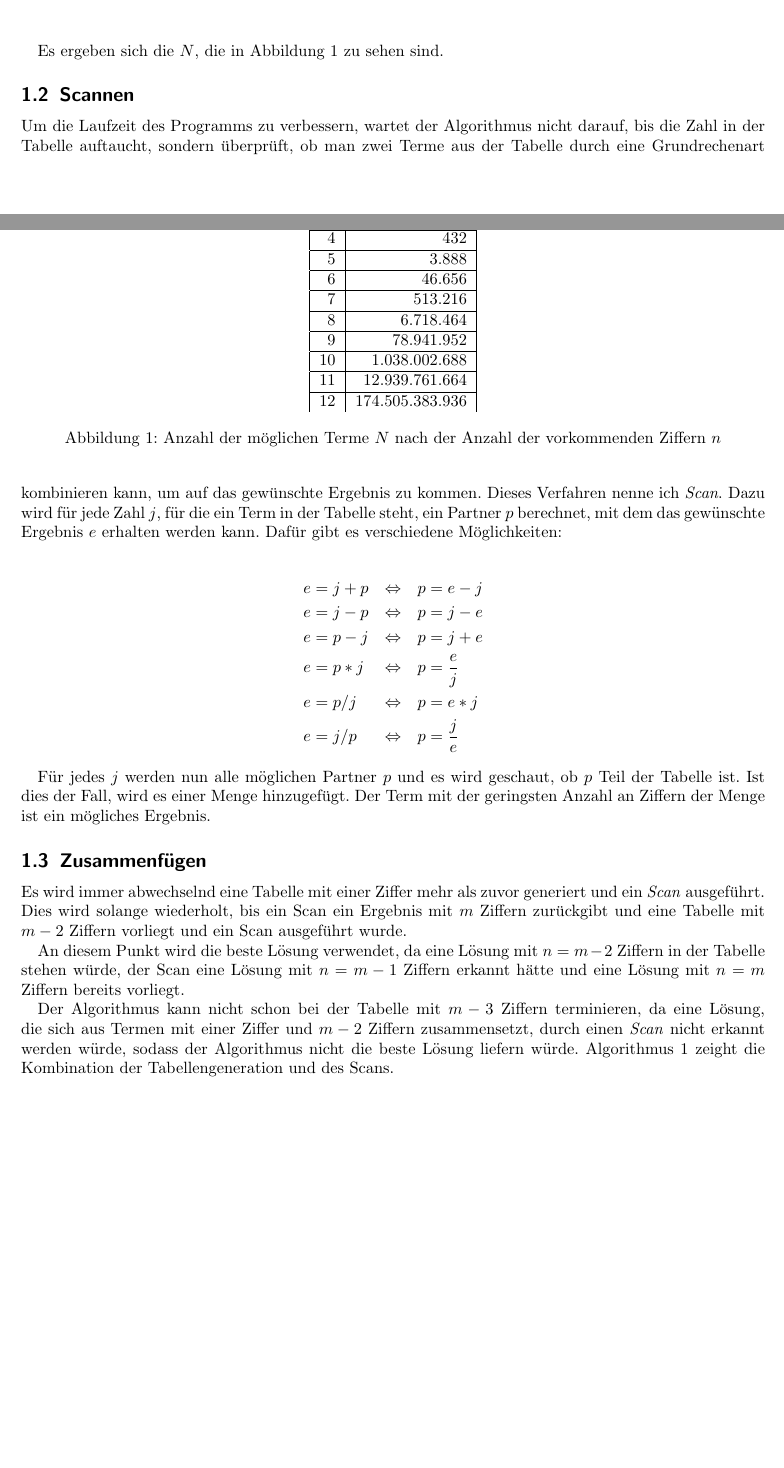
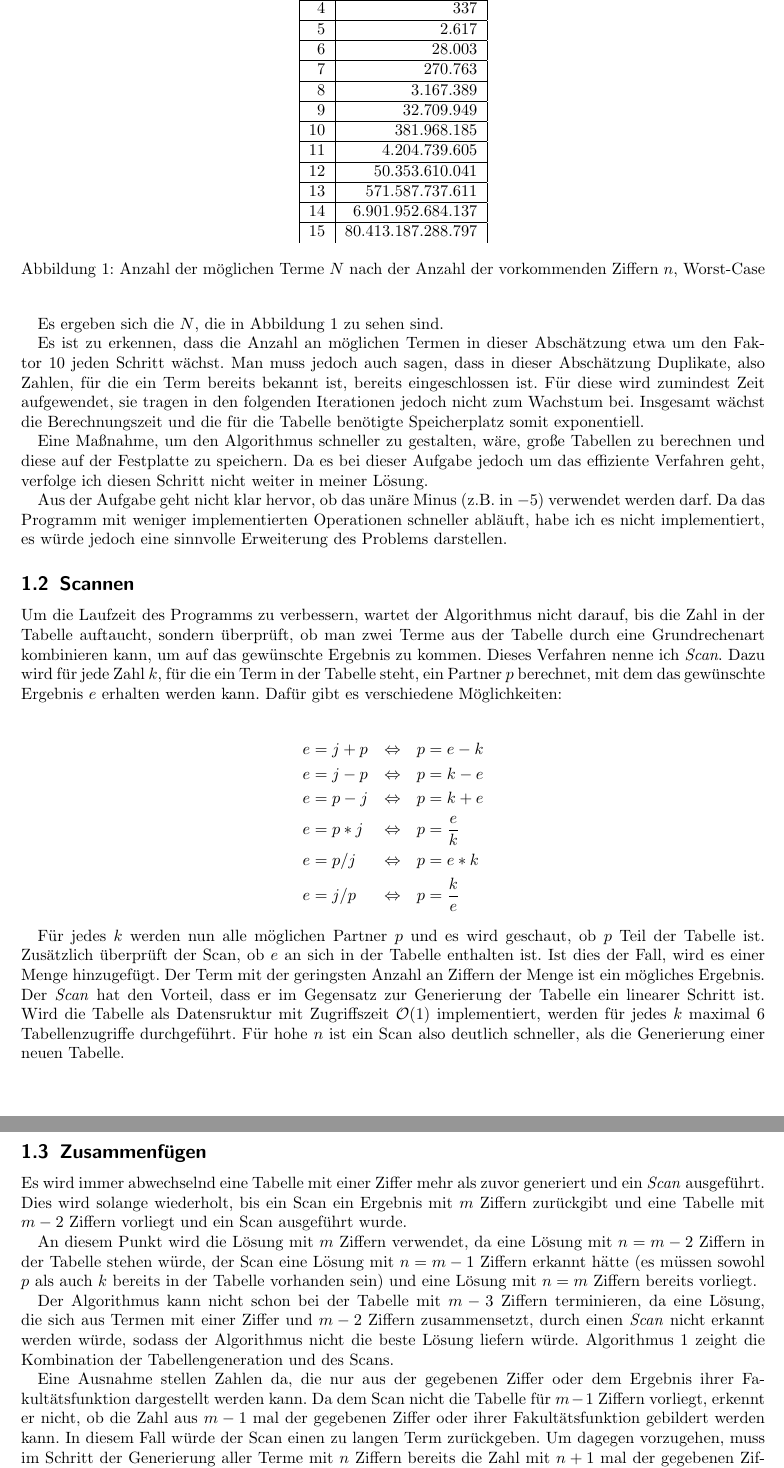
Before and after one commit to poshut/bwinf38-runde2, a LaTeX document (a2-geburtstag/Dokumentation/main.tex): two parts of pages 2 and 3 of 17 before the commit and two parts of pages 3 and 4 of 18 after it, joined at a grey line, cut so that both start at the same text, the shorter picture padded with empty space. Compiled offline with pdfLaTeX.

Commit message:
2: Review code and documentation

```diff
--- a/a2-geburtstag/Dokumentation/main.tex
+++ b/a2-geburtstag/Dokumentation/main.tex
@@ -104,7 +110,7 @@ Dadurch ergeben sich sechs mögliche neue Terme durch jedes Termpaar, davon ausg
 
 \begin{align*}
 N(1) &= 1 \\
-N(n) &= \sum_{i=1}^{n // 2}6i(n-i) \\
+N(n) &= \sum_{i=1}^{\left \lfloor \dfrac{n}{2} \right \rfloor}5*N(i)*N(n-i)+1 \\
 \end{align*}
 
 Es ergeben sich die $N$, die in Abbildung \ref{fig:anzahl-terme} zu sehen sind.
@@ -115,49 +121,73 @@ Es ergeben sich die $N$, die in Abbildung \ref{fig:anzahl-terme} zu sehen sind.
   $n$ & $N(n)$ \\ \hline
   1 & 1 \\ \hline
   2 & 6 \\ \hline
-  3 & 36 \\ \hline
-  4 & 432 \\ \hline
-  5 & 3.888 \\ \hline
-  6 & 46.656 \\ \hline
-  7 & 513.216 \\ \hline
-  8 & 6.718.464 \\ \hline
-  9 & 78.941.952 \\ \hline
-  10 & 1.038.002.688 \\ \hline
-  11 & 12.939.761.664 \\ \hline
-  12 & 174.505.383.936 \\
+  3 & 31 \\ \hline
+  4 & 337 \\ \hline
+  5 & 2.617 \\ \hline
+  6 & 28.003 \\ \hline
+  7 & 270.763 \\ \hline
+  8 & 3.167.389 \\ \hline
+  9 & 32.709.949 \\ \hline
+  10 & 381.968.185 \\ \hline
+  11 & 4.204.739.605 \\ \hline
+  12 & 50.353.610.041 \\ \hline
+  13 & 571.587.737.611 \\ \hline
+  14 & 6.901.952.684.137 \\ \hline
+  15 & 80.413.187.288.797
   \end{tabular}
-  \caption{Anzahl der möglichen Terme $N$ nach der Anzahl der vorkommenden Ziffern $n$}
+  \caption{Anzahl der möglichen Terme $N$ nach der Anzahl der vorkommenden Ziffern $n$, Worst-Case}
   \label{fig:anzahl-terme}
 \end{figure}
+
+Es ist zu erkennen, dass die Anzahl an möglichen Termen in dieser Abschätzung etwa um den Faktor 10 jeden Schritt wächst.
+Man muss jedoch auch sagen, dass in dieser Abschätzung Duplikate, also Zahlen, für die ein Term bereits bekannt ist, bereits eingeschlossen ist.
+Für diese wird zumindest Zeit aufgewendet, sie tragen in den folgenden Iterationen jedoch nicht zum Wachstum bei.
+Insgesamt wächst die Berechnungszeit und die für die Tabelle benötigte Speicherplatz somit exponentiell.
+
+Eine Maßnahme, um den Algorithmus schneller zu gestalten, wäre, große Tabellen zu berechnen und diese auf der Festplatte zu speichern.
+Da es bei dieser Aufgabe jedoch um das effiziente Verfahren geht, verfolge ich diesen Schritt nicht weiter in meiner Lösung.
+
+Aus der Aufgabe geht nicht klar hervor, ob das unäre Minus (z.B. in $-5$) verwendet werden darf.
+Da das Programm mit weniger implementierten Operationen schneller abläuft, habe ich es nicht implementiert, es würde jedoch eine sinnvolle Erweiterung des Problems darstellen.
 
 \subsection{Scannen}
 \label{sec:idea:scan}
 Um die Laufzeit des Programms zu verbessern, wartet der Algorithmus nicht darauf, bis die Zahl in der Tabelle auftaucht, sondern überprüft, ob man zwei Terme aus der Tabelle durch eine Grundrechenart kombinieren kann, um auf das gewünschte Ergebnis zu kommen.
 Dieses Verfahren nenne ich \textit{Scan}.
-Dazu wird für jede Zahl $j$, für die ein Term in der Tabelle steht, ein Partner $p$ berechnet, mit dem das gewünschte Ergebnis $e$ erhalten werden kann.
+Dazu wird für jede Zahl $k$, für die ein Term in der Tabelle steht, ein Partner $p$ berechnet, mit dem das gewünschte Ergebnis $e$ erhalten werden kann.
 Dafür gibt es verschiedene Möglichkeiten:
 
 \begin{alignat*}{3}
-  e &= j + p \quad &\Leftrightarrow& \quad p = e - j \\
-  e &= j - p \quad &\Leftrightarrow& \quad p = j - e \\
-  e &= p - j \quad &\Leftrightarrow& \quad p = j + e \\
-  e &= p * j \quad &\Leftrightarrow& \quad p = \frac{e}{j} \\
-  e &= p / j \quad &\Leftrightarrow& \quad p = e * j \\
-  e &= j / p \quad &\Leftrightarrow& \quad p = \frac{j}{e}
+  e &= j + p \quad &\Leftrightarrow& \quad p = e - k \\
+  e &= j - p \quad &\Leftrightarrow& \quad p = k - e \\
+  e &= p - j \quad &\Leftrightarrow& \quad p = k + e \\
+  e &= p * j \quad &\Leftrightarrow& \quad p = \frac{e}{k} \\
+  e &= p / j \quad &\Leftrightarrow& \quad p = e * k \\
+  e &= j / p \quad &\Leftrightarrow& \quad p = \frac{k}{e}
 \end{alignat*}
 
-Für jedes $j$ werden nun alle möglichen Partner $p$ und es wird geschaut, ob $p$ Teil der Tabelle ist.
+Für jedes $k$ werden nun alle möglichen Partner $p$ und es wird geschaut, ob $p$ Teil der Tabelle ist.
+Zusätzlich überprüft der Scan, ob $e$ an sich in der Tabelle enthalten ist.
 Ist dies der Fall, wird es einer Menge hinzugefügt.
 Der Term mit der geringsten Anzahl an Ziffern der Menge ist ein mögliches Ergebnis.
+Der \textit{Scan} hat den Vorteil, dass er im Gegensatz zur Generierung der Tabelle ein linearer Schritt ist.
+Wird die Tabelle als Datensruktur mit Zugriffszeit $\mathcal{O}(1)$ implementiert, werden für jedes $k$ maximal 6 Tabellenzugriffe durchgeführt.
+Für hohe $n$ ist ein Scan also deutlich schneller, als die Generierung einer neuen Tabelle.
 
 \subsection{Zusammenfügen}
 Es wird immer abwechselnd eine Tabelle mit einer Ziffer mehr als zuvor generiert und ein \textit{Scan} ausgeführt.
 Dies wird solange wiederholt, bis ein Scan ein Ergebnis mit $m$ Ziffern zurückgibt und eine Tabelle mit $m-2$ Ziffern vorliegt und ein Scan ausgeführt wurde.
 
-An diesem Punkt wird die beste Lösung verwendet, da eine Lösung mit $n=m-2$ Ziffern in der Tabelle stehen würde, der Scan eine Lösung mit $n=m-1$ Ziffern erkannt hätte und eine Lösung mit $n=m$ Ziffern bereits vorliegt.
+An diesem Punkt wird die Lösung mit $m$ Ziffern verwendet, da eine Lösung mit $n=m-2$ Ziffern in der Tabelle stehen würde, der Scan eine Lösung mit $n=m-1$ Ziffern erkannt hätte (es müssen sowohl $p$ als auch $k$ bereits in der Tabelle vorhanden sein) und eine Lösung mit $n=m$ Ziffern bereits vorliegt.
 
 Der Algorithmus kann nicht schon bei der Tabelle mit $m-3$ Ziffern terminieren, da eine Lösung, die sich aus Termen mit einer Ziffer und $m-2$ Ziffern zusammensetzt, durch einen \textit{Scan} nicht erkannt werden würde, sodass der Algorithmus nicht die beste Lösung liefern würde.
 Algorithmus \ref{alg:combination} zeight die Kombination der Tabellengeneration und des Scans.
+
+Eine Ausnahme stellen Zahlen da, die nur aus der gegebenen Ziffer oder dem Ergebnis ihrer Fakultätsfunktion dargestellt werden kann.
+Da dem Scan nicht die Tabelle für $m-1$ Ziffern vorliegt, erkennt er nicht, ob die Zahl aus $m-1$ mal der gegebenen Ziffer oder ihrer Fakultätsfunktion gebildert werden kann.
+In diesem Fall würde der Scan einen zu langen Term zurückgeben.
+Um dagegen vorzugehen, muss im Schritt der Generierung aller Terme mit $n$ Ziffern bereits die Zahl mit $n+1$ mal der gegebenen Ziffern, sowie aller ihrer Fakultätsfunktionsergebnisse den ensprechenden Tabellen hinzugefügt werden.
+So erkennt der anschließende Scan auch, ob es nicht zusammengesetzte Terme aus $m-1$ Ziffern gibt, die den Wert von $e$ annehmen.
 
 
 \begin{algorithm}
@@ -200,2 +230,4 @@ Dem \textit{Scan} wird auch zwei Prüfungen hinzugefügt, ob sich das Ergebnis $
 
 \begin{alignat*}{3}
+  e &= p ^ k \quad &\Leftrightarrow& \quad p = e ^ {\frac{1}{k}} \\
+  e &= k ^ p \quad &\Leftrightarrow& \quad p = \log_k e
```
Also changed, not shown: a2-geburtstag/Dokumentation/main.pdf, a2-geburtstag/Dokumentation/main.tex (28 more changed lines), 2 other files.
